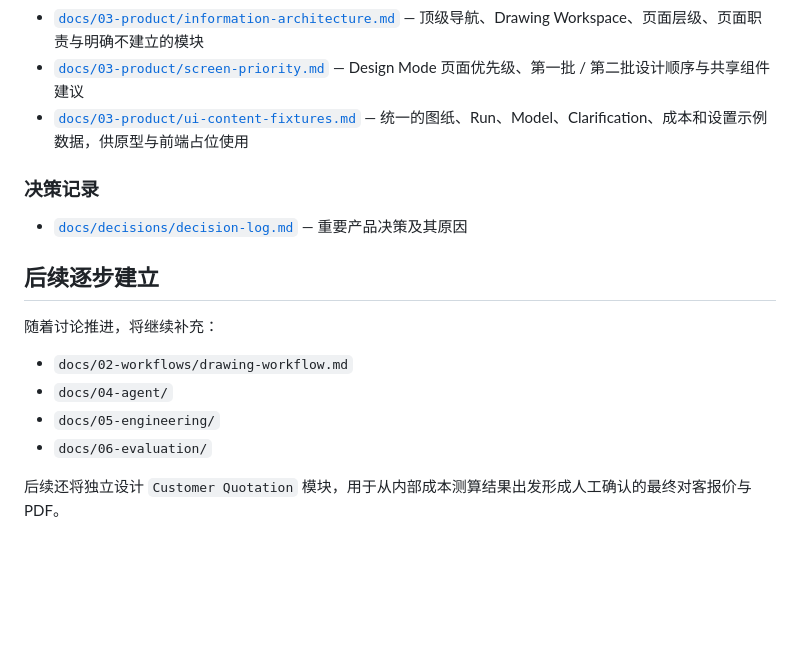
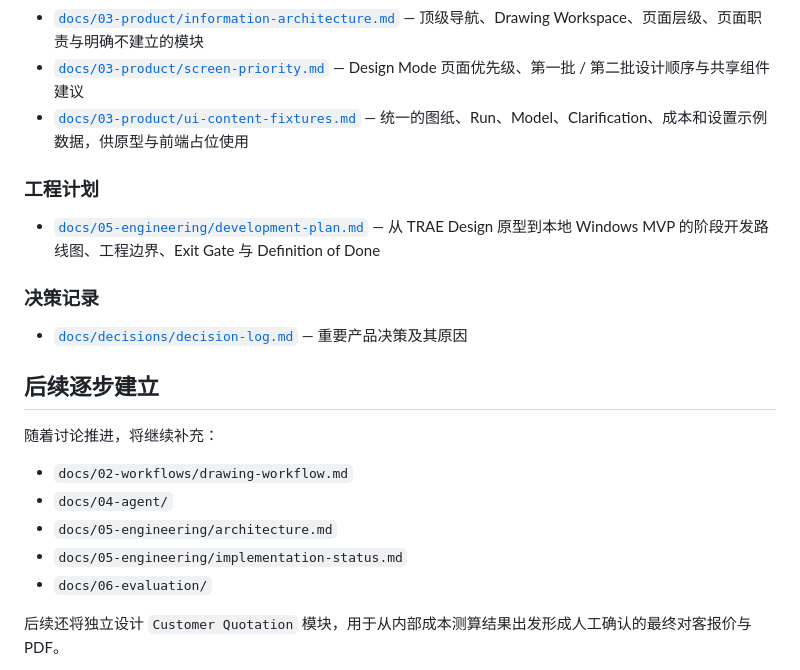
Before and after one commit to ZhanYiHui06/SWPanel, a Markdown page: README.md, the part around the change. Drawn GitHub-style; blank space fills up the shorter version.

Commit message:
docs: index development plan

```diff
--- a/README.md
+++ b/README.md
@@ -37,6 +37,10 @@ Coding Agent 在实现前应优先阅读 `stable` 文档；若实现需求与 `s
 - [`docs/03-product/screen-priority.md`](docs/03-product/screen-priority.md) — Design Mode 页面优先级、第一批 / 第二批设计顺序与共享组件建议
 - [`docs/03-product/ui-content-fixtures.md`](docs/03-product/ui-content-fixtures.md) — 统一的图纸、Run、Model、Clarification、成本和设置示例数据，供原型与前端占位使用
 
+### 工程计划
+
+- [`docs/05-engineering/development-plan.md`](docs/05-engineering/development-plan.md) — 从 TRAE Design 原型到本地 Windows MVP 的阶段开发路线图、工程边界、Exit Gate 与 Definition of Done
+
 ### 决策记录
 
 - [`docs/decisions/decision-log.md`](docs/decisions/decision-log.md) — 重要产品决策及其原因
@@ -47,7 +51,8 @@ Coding Agent 在实现前应优先阅读 `stable` 文档；若实现需求与 `s
 
 - `docs/02-workflows/drawing-workflow.md`
 - `docs/04-agent/`
-- `docs/05-engineering/`
+- `docs/05-engineering/architecture.md`
+- `docs/05-engineering/implementation-status.md`
 - `docs/06-evaluation/`
 
 后续还将独立设计 `Customer Quotation` 模块，用于从内部成本测算结果出发形成人工确认的最终对客报价与 PDF。
```
